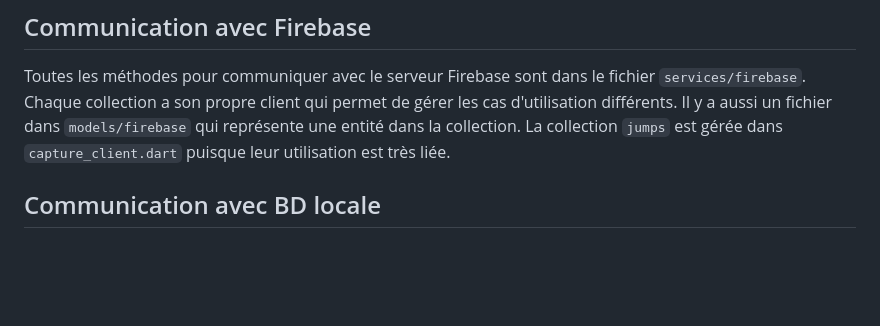
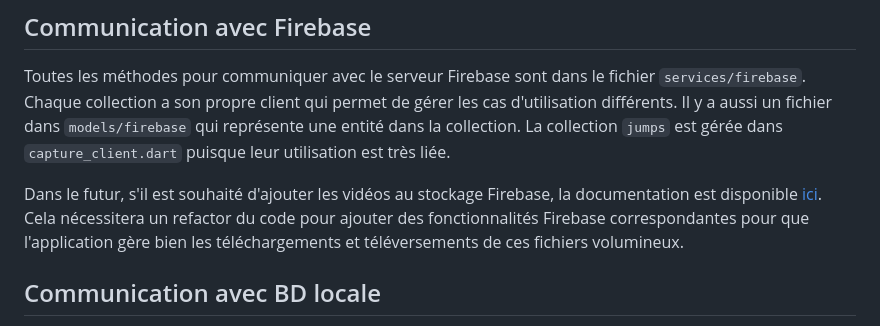
Before and after one commit to s2mLab/figure_skating_jumps, a Markdown page: README.md, the part around the change. Rendered like a GitHub page; blank space fills up the shorter version.

Commit message:
readme added doc for video cloud storage

```diff
--- a/README.md
+++ b/README.md
@@ -155,6 +155,9 @@ Toutes les méthodes pour communiquer avec le serveur Firebase sont dans le fich
 Chaque collection a son propre client qui permet de gérer les cas d'utilisation différents. Il y a aussi un fichier dans `models/firebase` qui représente une entité dans la collection.
 La collection `jumps` est gérée dans `capture_client.dart` puisque leur utilisation est très liée.
 
+Dans le futur, s'il est souhaité d'ajouter les vidéos au stockage Firebase, la documentation est disponible [ici](https://firebase.google.com/docs/storage).
+Cela nécessitera un refactor du code pour ajouter des fonctionnalités Firebase correspondantes pour que l'application gère bien les téléchargements et téléversements de ces fichiers volumineux.
+
 ## Communication avec BD locale
 Toutes les méthodes pour gérer la base de données locale se trouvent dans le fichier `services/local_db`. C'est une base de données `sqlite` qui utilise le paquet `sqflite`.
 Le fichier `local_db_service` s'occupe de la création de la base de données. Il y a un code initial qui créé la base de données et après une liste de modifications sous le format de migrations. Ceci permet de faire une mise à jour dynamique de la base de données lors de changements (bien qu'il peut y avoir des problèmes dépendemment du type du changement).
```
